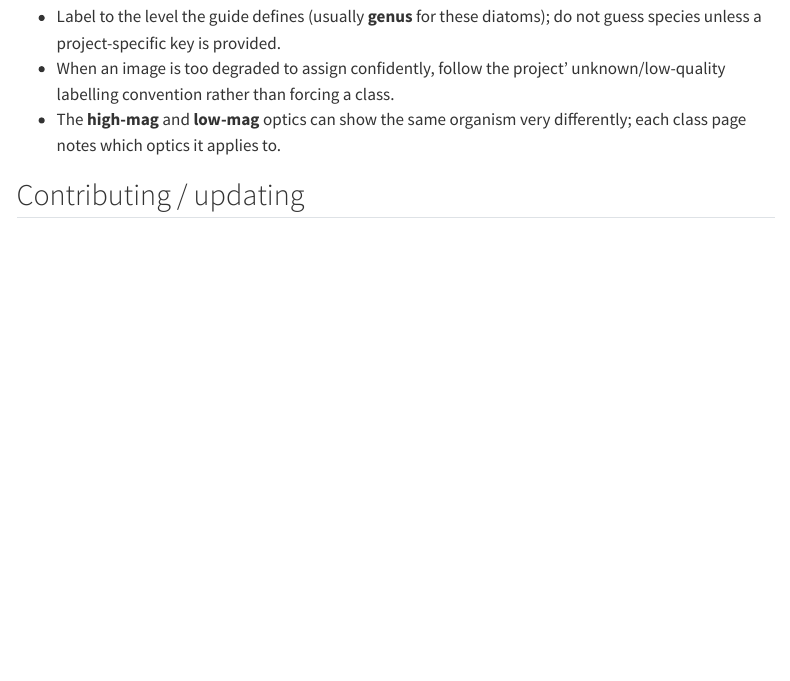
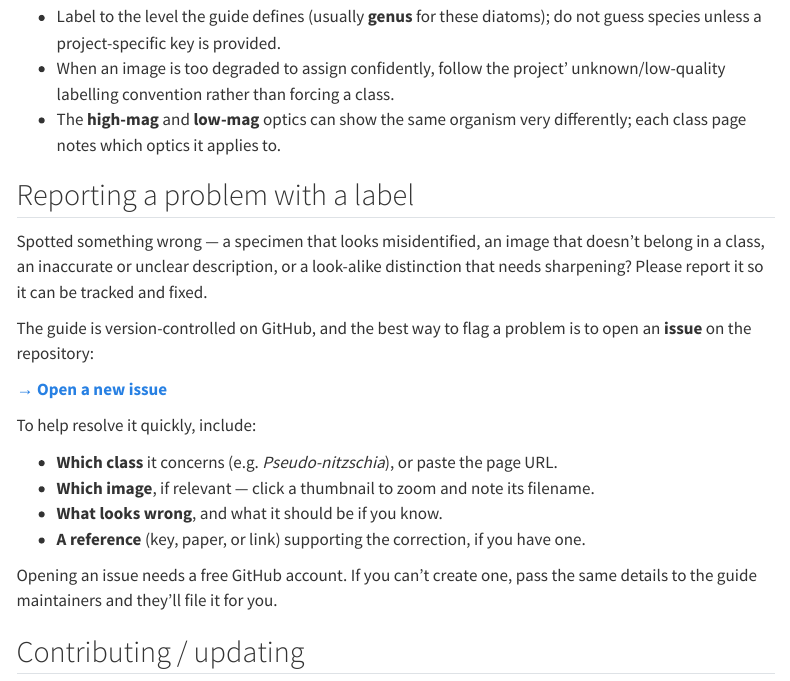
Before and after one commit to CeNCOOS/planktivore-labelling-guide, a Quarto document (about.qmd): the page in a window 1100 px wide, from 770 px down. Rendered offline with R 4.5, knitr and Pandoc in place of Quarto, with nearby package versions; menus at the side of the page are left out.

Commit message:
Added the label-problem issue form and fixed the about page to incldue a link.

```diff
--- /dev/null
+++ b/.github/ISSUE_TEMPLATE/label-problem.yml
@@ -0,0 +1,4 @@
+name: Label problem
+description: Report a specimen that looks mislabeled, or a class page that needs correcting.
+title: "Label problem: "
+labels: ["label-problem"]
@@ -0,0 +9,8 @@
+        Thanks for helping keep the guide accurate. Please fill in what you can —
+        the class and a short description of what looks wrong are the most useful.
+  - type: input
+    id: class
+    attributes:
+      label: Which class or page
+      description: The class this concerns, or paste the page URL.
+      placeholder: e.g. Pseudo-nitzschia
@@ -0,0 +20,3 @@
+    id: image
+    attributes:
+      label: Which image (filename)
@@ -0,0 +28,8 @@
+    id: kind
+    attributes:
+      label: What kind of problem is it?
+      options:
+        - Specimen looks misidentified / wrong class
+        - Image does not belong in this class
+        - Description is inaccurate or unclear
+        - Distinguishing / look-alike note needs work
@@ -0,0 +40,4 @@
+    id: details
+    attributes:
+      label: What looks wrong
+      description: Describe the problem, and what it should be if you know.
@@ -0,0 +47,3 @@
+    id: reference
+    attributes:
+      label: Reference (optional)
--- a/about.qmd
+++ b/about.qmd
@@ -32,6 +32,23 @@ Click any image to open a zoomable view.
 - When an image is too degraded to assign confidently, follow the project' unknown/low-quality labelling convention rather than forcing a class.
 - The **high-mag** and **low-mag** optics can show the same organism very differently; each class page notes which optics it applies to.
 
+## Reporting a problem with a label
+
+Spotted something wrong — a specimen that looks misidentified, an image that doesn't belong in a class, an inaccurate or unclear description, or a look-alike distinction that needs sharpening? Please report it so it can be tracked and fixed.
+
+The guide is version-controlled on GitHub, and the best way to flag a problem is to open an **issue** on the repository:
+
+[**→ Open a new issue**](https://github.com/CeNCOOS/planktivore-labelling-guide/issues/new?template=label-problem.yml)
+
+To help resolve it quickly, include:
+
+- **Which class** it concerns (e.g. *Pseudo-nitzschia*), or paste the page URL.
+- **Which image**, if relevant — click a thumbnail to zoom and note its filename.
+- **What looks wrong**, and what it should be if you know.
+- **A reference** (key, paper, or link) supporting the correction, if you have one.
+
+Opening an issue needs a free GitHub account. If you can't create one, pass the same details to the guide maintainers and they'll file it for you.
+
 ## Contributing / updating
 
 Content lives in `classes/<class>/meta.yml` plus `ideal/` and `challenging/` image folders. Edit the metadata or drop in images, run the build, and the HTML site, PDF, and slide deck all regenerate. See the repository `README.md` for the workflow.
```
Also changed, not shown: .github/ISSUE_TEMPLATE/label-problem.yml (22 more changed lines).
